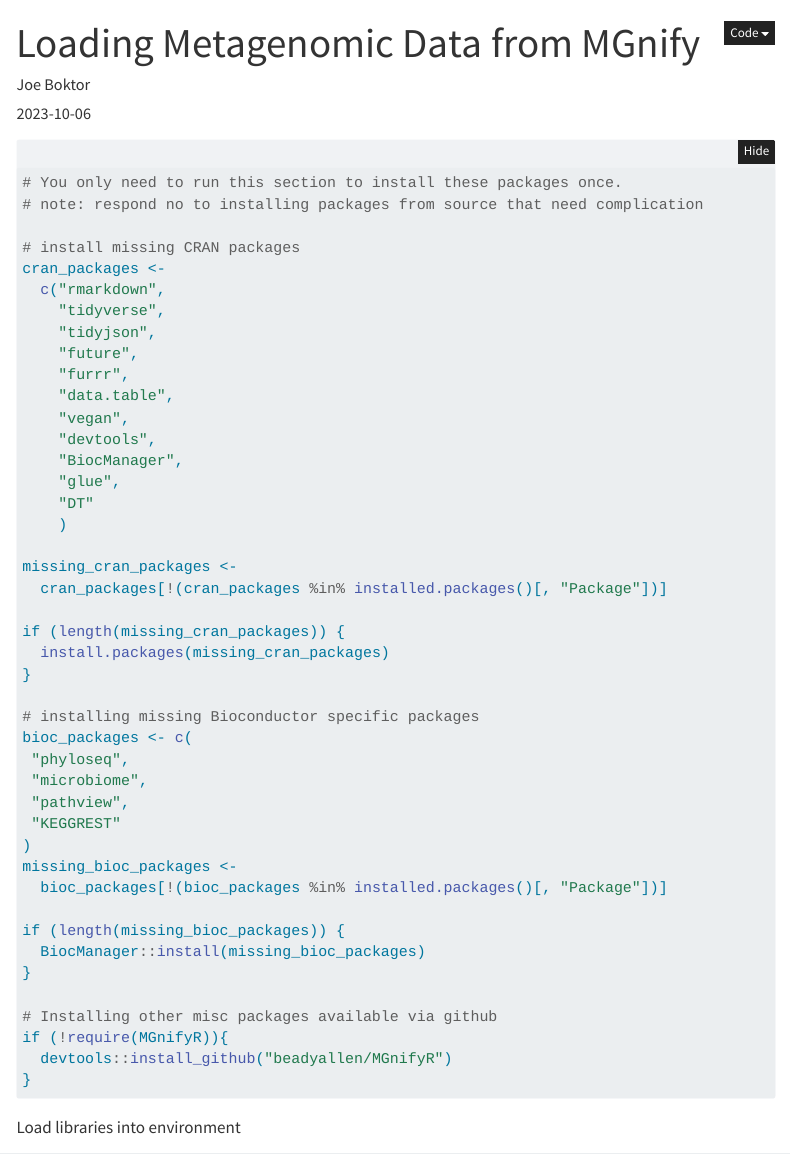
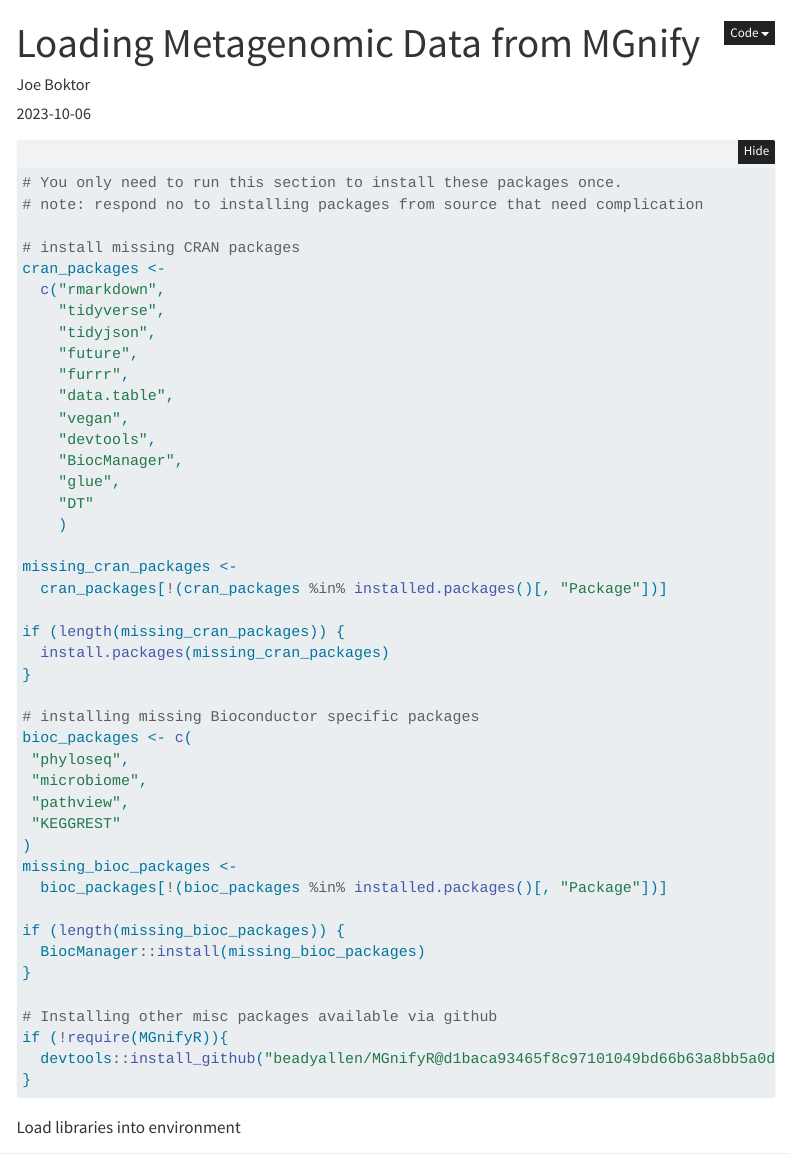
Before and after one commit to jboktor/Bi-270A-2023, a Quarto document (notebooks/01_loading-data.qmd): the page in a window 1100 px wide, from its top. Rendered offline with R 4.5, knitr and Pandoc in place of Quarto, with nearby package versions; folded parts are opened; menus at the side of the page are left out.

Commit message:
version specific install of MGnifyR package

````diff
--- a/notebooks/01_loading-data.qmd
+++ b/notebooks/01_loading-data.qmd
@@ -65,7 +65,7 @@ if (length(missing_bioc_packages)) {
 
 # Installing other misc packages available via github
 if (!require(MGnifyR)){
-  devtools::install_github("beadyallen/MGnifyR")
+  devtools::install_github("beadyallen/MGnifyR@d1baca93465f8c97101049bd66b63a8bb5a0d6ab")
 }
 
 ```
````
